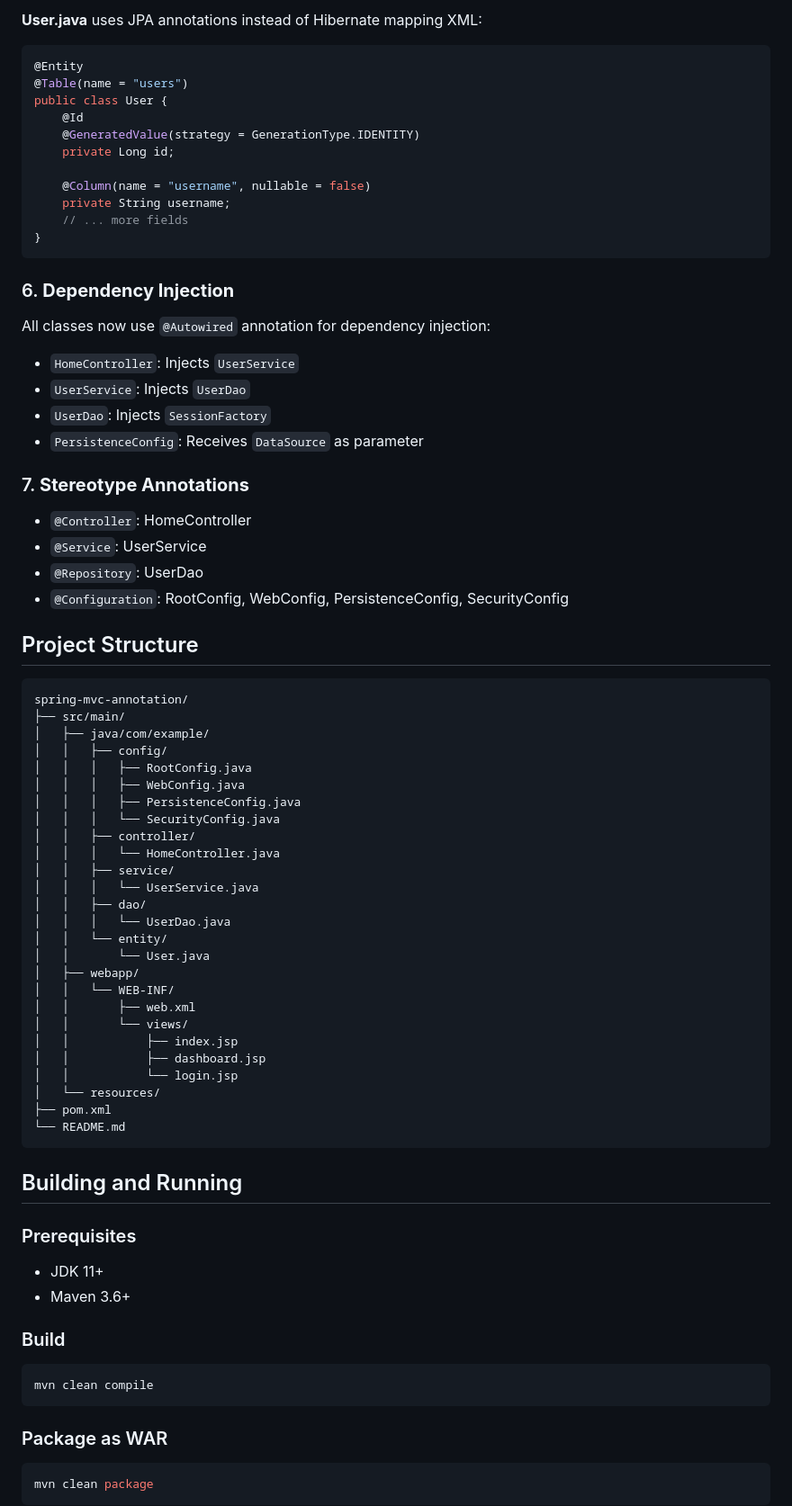
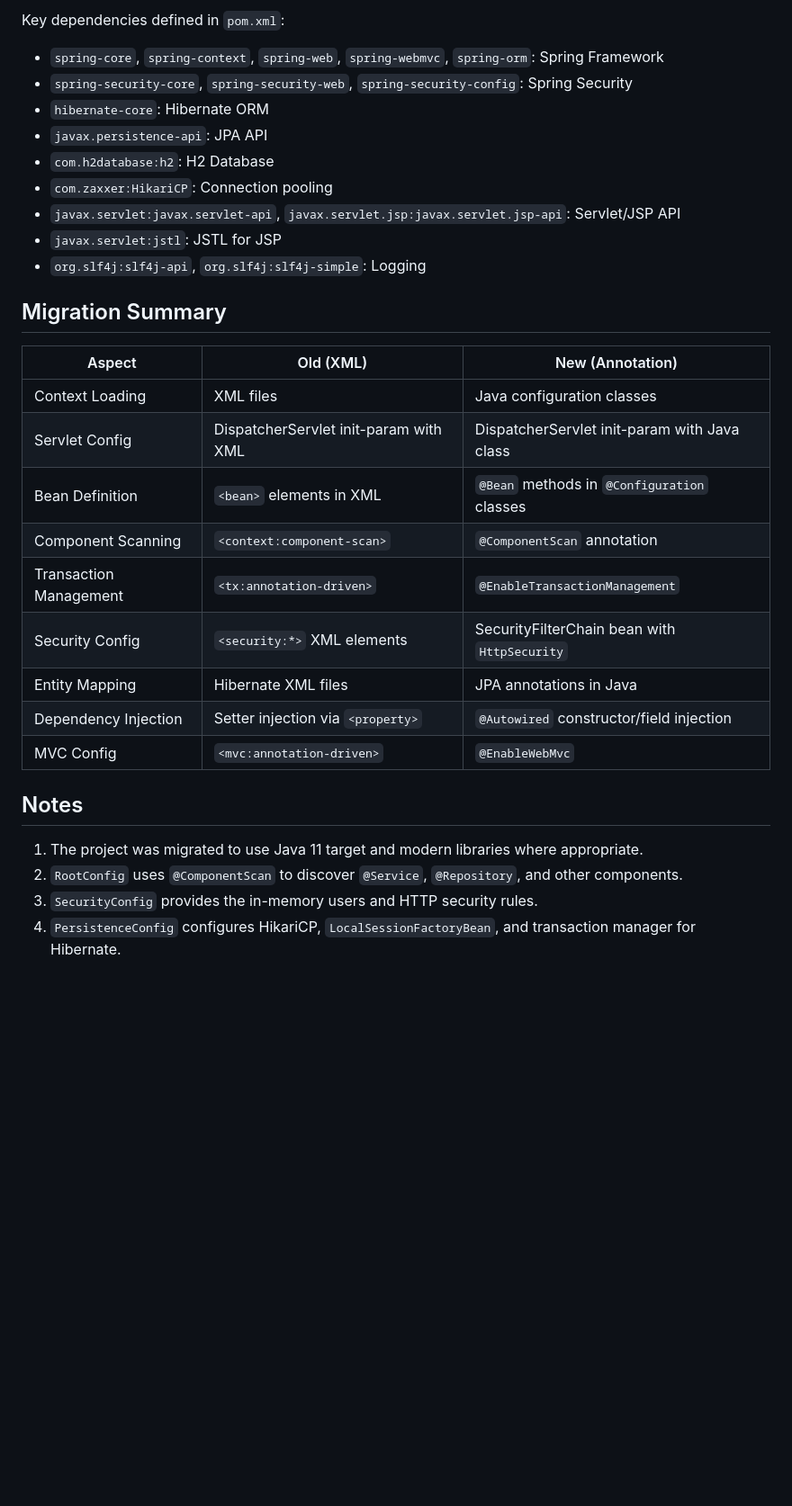
Before and after one commit to devashish234073/migration-projects, a Markdown page: spring-mvc/spring-mvc-annotation/README.md, the part around one of its changes. Shown at 90% size. GitHub-like rendering; blank space fills up the shorter version.

````diff
--- a/spring-mvc/spring-mvc-annotation/README.md
+++ b/spring-mvc/spring-mvc-annotation/README.md
@@ -66,78 +54,33 @@ This is a fully functional Spring MVC application using:
 
-**User.java** uses JPA annotations instead of Hibernate mapping XML:
-```java
-@Entity
-@Table(name = "users")
-public class User {
-    @Id
-    @GeneratedValue(strategy = GenerationType.IDENTITY)
-    private Long id;
+ Key dependencies defined in `pom.xml`:
+ - `spring-core`, `spring-context`, `spring-web`, `spring-webmvc`, `spring-orm`: Spring Framework
+ - `spring-security-core`, `spring-security-web`, `spring-security-config`: Spring Security
+ - `hibernate-core`: Hibernate ORM
+ - `javax.persistence-api`: JPA API
+ - `com.h2database:h2`: H2 Database
+ - `com.zaxxer:HikariCP`: Connection pooling
+ - `javax.servlet:javax.servlet-api`, `javax.servlet.jsp:javax.servlet.jsp-api`: Servlet/JSP API
+ - `javax.servlet:jstl`: JSTL for JSP
+ - `org.slf4j:slf4j-api`, `org.slf4j:slf4j-simple`: Logging
 
-    @Column(name = "username", nullable = false)
-    private String username;
-    // ... more fields
-}
-```
+ ## Migration Summary
 
-### 6. **Dependency Injection**
+ | Aspect | Old (XML) | New (Annotation) |
+ |--------|-----------|------------------|
+ | Context Loading | XML files | Java configuration classes |
+ | Servlet Config | DispatcherServlet init-param with XML | DispatcherServlet init-param with Java class |
+ | Bean Definition | `<bean>` elements in XML | `@Bean` methods in `@Configuration` classes |
+ | Component Scanning | `<context:component-scan>` | `@ComponentScan` annotation |
+ | Transaction Management | `<tx:annotation-driven>` | `@EnableTransactionManagement` |
+ | Security Config | `<security:*>` XML elements | SecurityFilterChain bean with `HttpSecurity` |
+ | Entity Mapping | Hibernate XML files | JPA annotations in Java |
+ | Dependency Injection | Setter injection via `<property>` | `@Autowired` constructor/field injection |
+ | MVC Config | `<mvc:annotation-driven>` | `@EnableWebMvc` |
 
-All classes now use `@Autowired` annotation for dependency injection:
-- `HomeController`: Injects `UserService`
-- `UserService`: Injects `UserDao`
-- `UserDao`: Injects `SessionFactory`
-- `PersistenceConfig`: Receives `DataSource` as parameter
+ ## Notes
 
-### 7. **Stereotype Annotations**
+ 1. The project was migrated to use Java 11 target and modern libraries where appropriate.
+ 2. `RootConfig` uses `@ComponentScan` to discover `@Service`, `@Repository`, and other components.
+ 3. `SecurityConfig` provides the in-memory users and HTTP security rules.
+ 4. `PersistenceConfig` configures HikariCP, `LocalSessionFactoryBean`, and transaction manager for Hibernate.
 
-- `@Controller`: HomeController
-- `@Service`: UserService
-- `@Repository`: UserDao
-- `@Configuration`: RootConfig, WebConfig, PersistenceConfig, SecurityConfig
-
-## Project Structure
-
-```
-spring-mvc-annotation/
-├── src/main/
-│   ├── java/com/example/
-│   │   ├── config/
-│   │   │   ├── RootConfig.java
-│   │   │   ├── WebConfig.java
-│   │   │   ├── PersistenceConfig.java
-│   │   │   └── SecurityConfig.java
-│   │   ├── controller/
-│   │   │   └── HomeController.java
-│   │   ├── service/
-│   │   │   └── UserService.java
-│   │   ├── dao/
-│   │   │   └── UserDao.java
-│   │   └── entity/
-│   │       └── User.java
-│   ├── webapp/
-│   │   └── WEB-INF/
-│   │       ├── web.xml
-│   │       └── views/
-│   │           ├── index.jsp
-│   │           ├── dashboard.jsp
-│   │           └── login.jsp
-│   └── resources/
-├── pom.xml
-└── README.md
-```
-
-## Building and Running
-
-### Prerequisites
-- JDK 11+
-- Maven 3.6+
-
-### Build
-```bash
-mvn clean compile
-```
-
-### Package as WAR
-```bash
-mvn clean package
-```
-
````
Also changed, not shown: other parts of spring-mvc/spring-mvc-annotation/README.md (+40 -112 lines).
